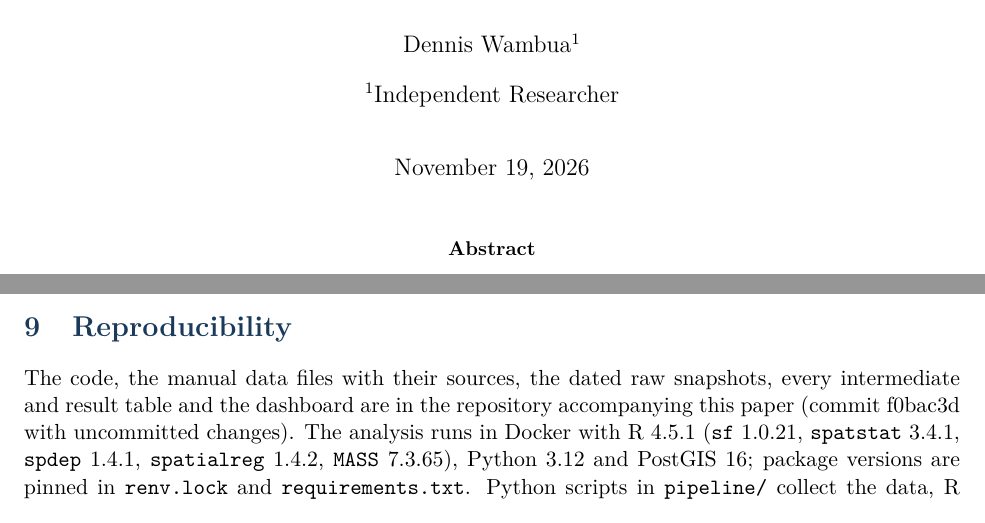
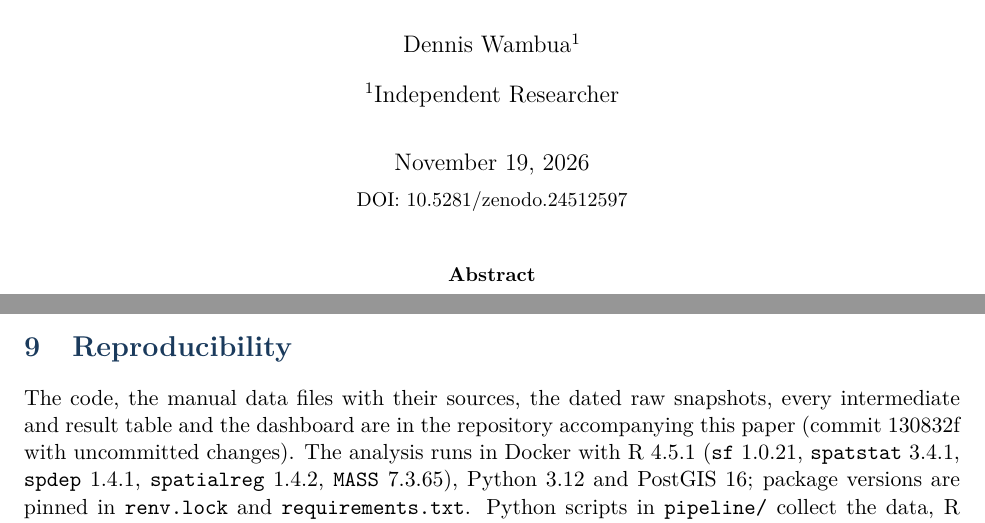
Before and after one commit to Dennis-DW/football-talent-hotspots, a LaTeX paper (paper/main.tex, which reads paper/generated/commit.tex): two parts of pages 1 and 17 of 20, joined at a grey line, cut so that both start at the same text. Compiled offline with pdfLaTeX.

Commit message:
docs(paper): rebuild main LaTeX manuscript and commit metadata

```diff
--- a/paper/generated/commit.tex
+++ b/paper/generated/commit.tex
@@ -1 +1 @@
-\newcommand{\commitHash}{f0bac3d with uncommitted changes}
+\newcommand{\commitHash}{130832f with uncommitted changes}
--- a/paper/main.tex
+++ b/paper/main.tex
@@ -16,6 +16,9 @@
 \usepackage[labelfont={bf,color=navy},font=small]{caption}
 \usepackage{authblk}
 \usepackage[hidelinks]{hyperref}
+\hypersetup{pdftitle={Where Do England's Footballers Come From? Spatial Clustering of the Birthplaces of Premier League and Championship Players Born 1975--2005},
+  pdfauthor={Dennis Wambua}, pdfsubject={Spatial statistics; English football},
+  pdfkeywords={spatial epidemiology, football, birthplace effect, Getis-Ord, Moran's I, negative binomial, England}}
 \usepackage{url}
 
 \definecolor{navy}{HTML}{1A3A5C}
@@ -32,7 +35,7 @@
   \large Spatial Clustering of the Birthplaces of Premier League and\\ Championship Players Born 1975--2005}
 \author[1]{Dennis Wambua}
 \affil[1]{Independent Researcher}
-\date{November 19, 2026}
+\date{November 19, 2026\\[4pt]\small DOI: \href{https://doi.org/10.5281/zenodo.24512597}{10.5281/zenodo.24512597}}
 
 \begin{document}
 \maketitle
```
Also changed, not shown: 1 other file.
